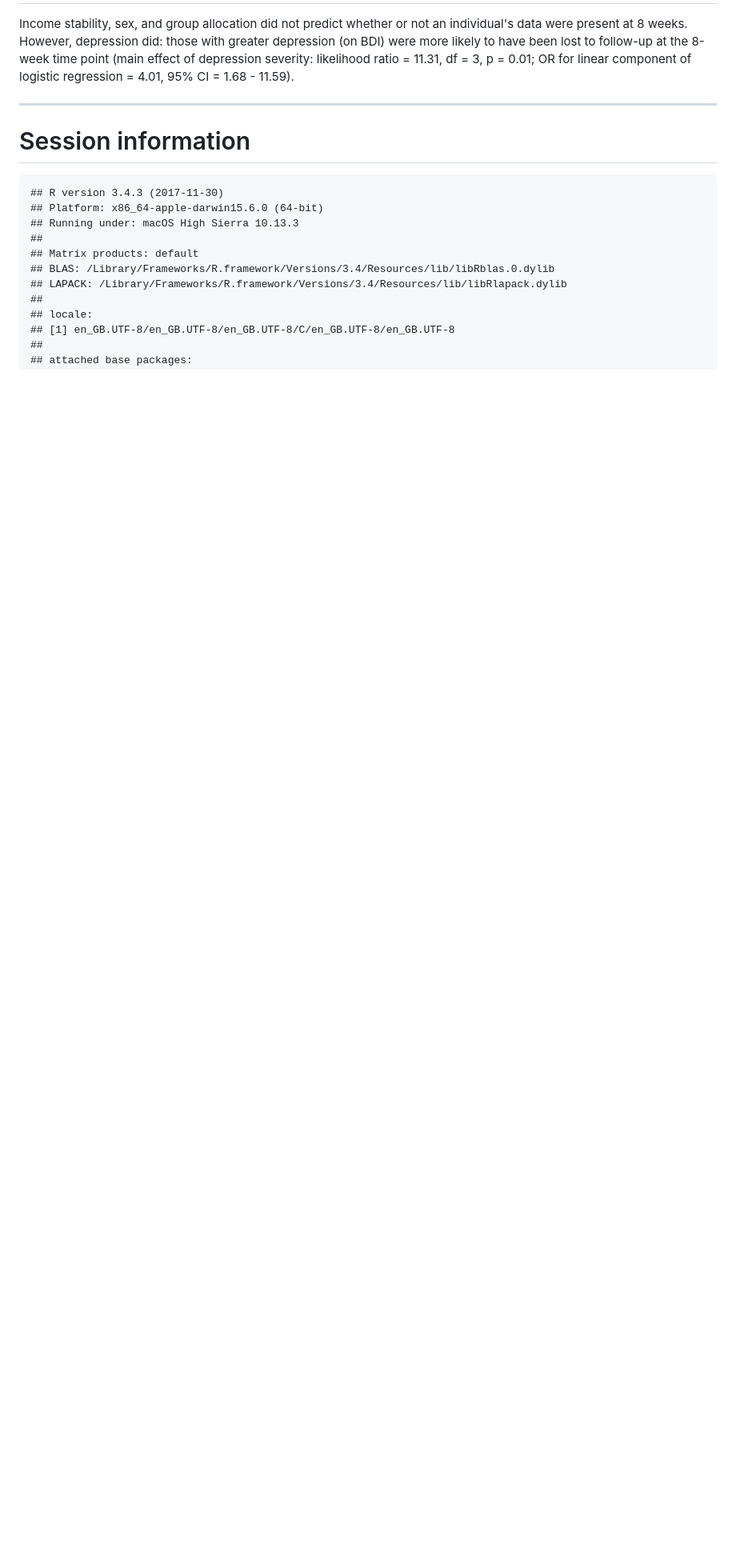
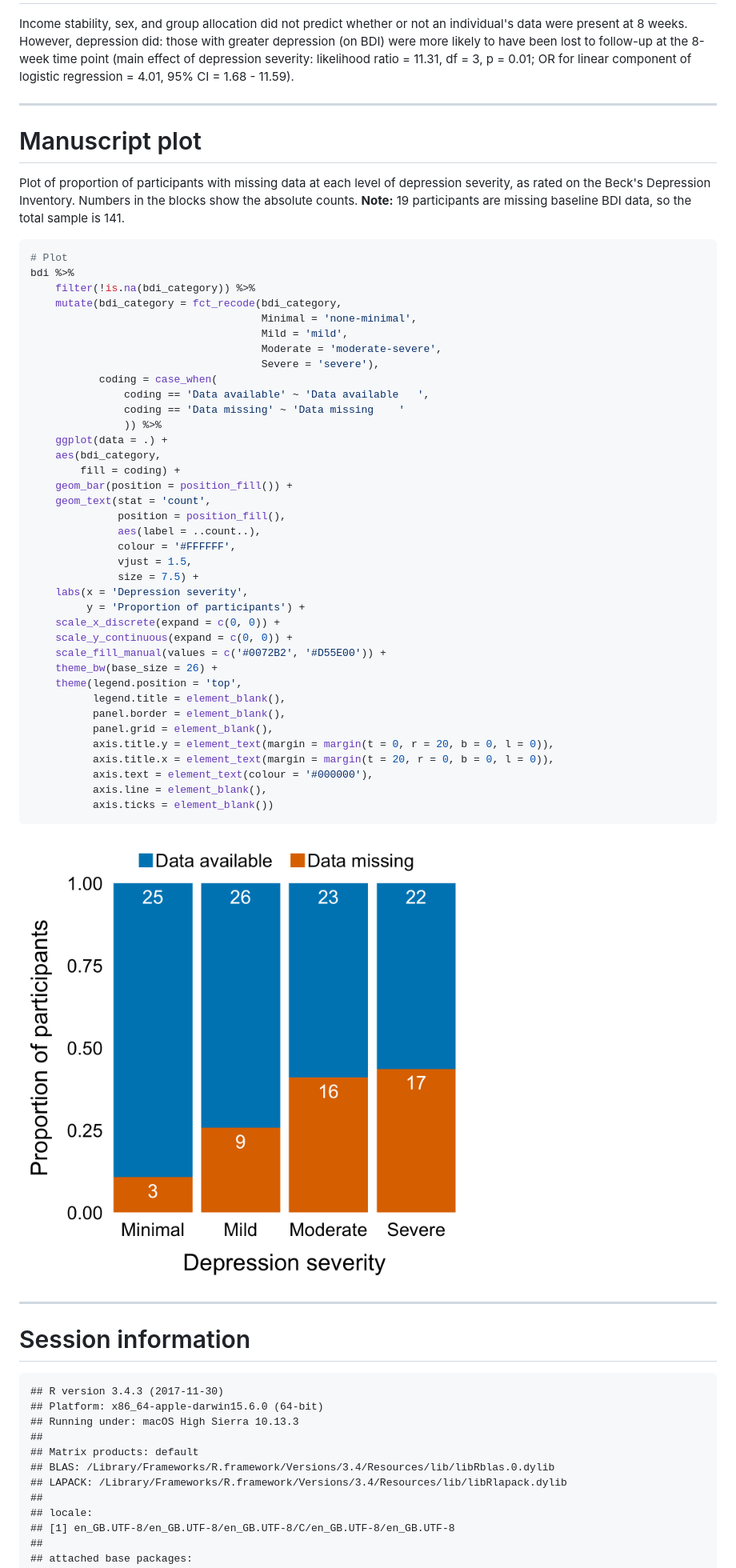
Before and after one commit to kamermanpr/HIP-study, a Markdown page: dropout_predictors.md, the part around the change printed below. Shown: that part at 80% size. GitHub-like rendering; pictures changed too: figures/dropout-predictors/manuscript-1.png (added); blank space fills up the shorter version.

````diff
--- a/dropout_predictors.md
+++ b/dropout_predictors.md
@@ -511,6 +511,57 @@ Income stability, sex, and group allocation did not predict whether or not an in
 
 ----
 
+# Manuscript plot
+
+Plot of proportion of participants with missing data at each level of depression severity, as rated on the Beck's Depression Inventory. Numbers in the blocks show the absolute counts.
+**Note:** 19 participants are missing baseline BDI data, so the total sample is 141.
+
+
+```r
+# Plot
+bdi %>%
+    filter(!is.na(bdi_category)) %>%
+    mutate(bdi_category = fct_recode(bdi_category,
+                                     Minimal = 'none-minimal',
+                                     Mild = 'mild',
+                                     Moderate = 'moderate-severe',
+                                     Severe = 'severe'),
+           coding = case_when(
+               coding == 'Data available' ~ 'Data available   ',
+               coding == 'Data missing' ~ 'Data missing    '
+               )) %>%
+    ggplot(data = .) +
+    aes(bdi_category,
+        fill = coding) +
+    geom_bar(position = position_fill()) +
+    geom_text(stat = 'count',
+              position = position_fill(),
+              aes(label = ..count..),
+              colour = '#FFFFFF',
+              vjust = 1.5,
+              size = 7.5) +
+    labs(x = 'Depression severity',
+         y = 'Proportion of participants') +
+    scale_x_discrete(expand = c(0, 0)) +
+    scale_y_continuous(expand = c(0, 0)) +
+    scale_fill_manual(values = c('#0072B2', '#D55E00')) +
+    theme_bw(base_size = 26) +
+    theme(legend.position = 'top',
+          legend.title = element_blank(),
+          panel.border = element_blank(),
+          panel.grid = element_blank(),
+          axis.title.y = element_text(margin = margin(t = 0, r = 20, b = 0, l = 0)),
+          axis.title.x = element_text(margin = margin(t = 20, r = 0, b = 0, l = 0)),
+          axis.text = element_text(colour = '#000000'),
+          axis.line = element_blank(),
+          axis.ticks = element_blank())
+```
+
+<img src="figures/dropout-predictors/manuscript-1.png" width="672" style="display: block; margin: auto;" />
+
+
+----
+
 # Session information
 
 
````
Also changed, not shown: other parts of dropout_predictors.md (+33 -33 lines), figures/dropout-predictors/depression_nhst-1.png, 1 other file.
